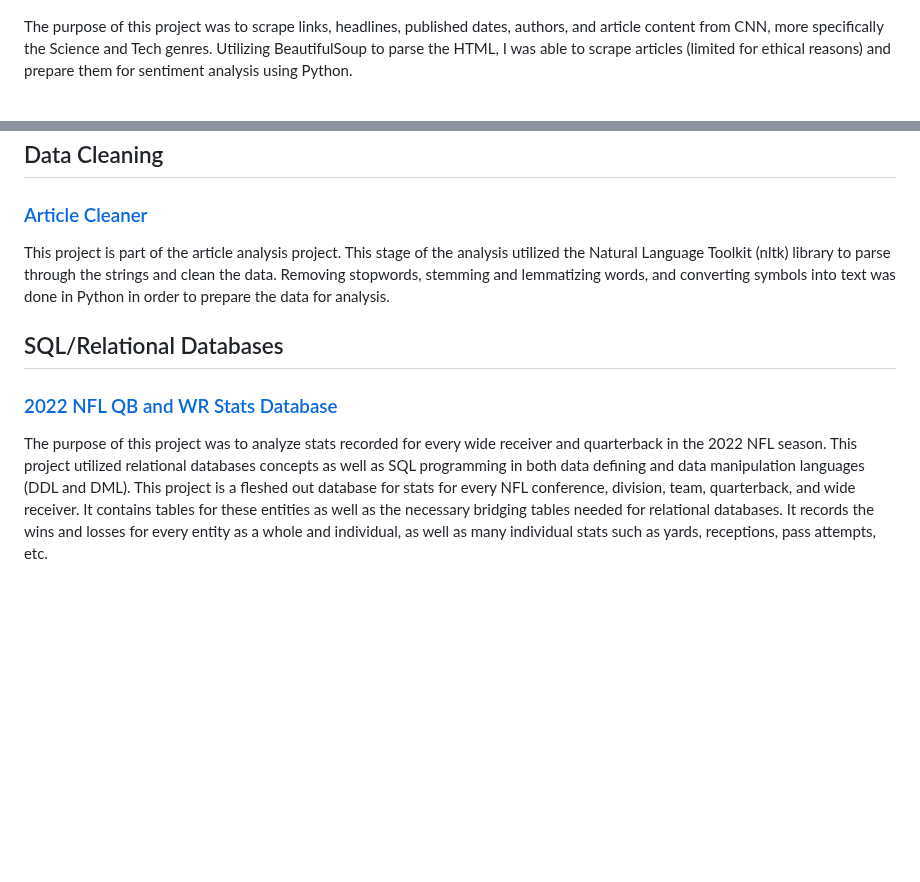
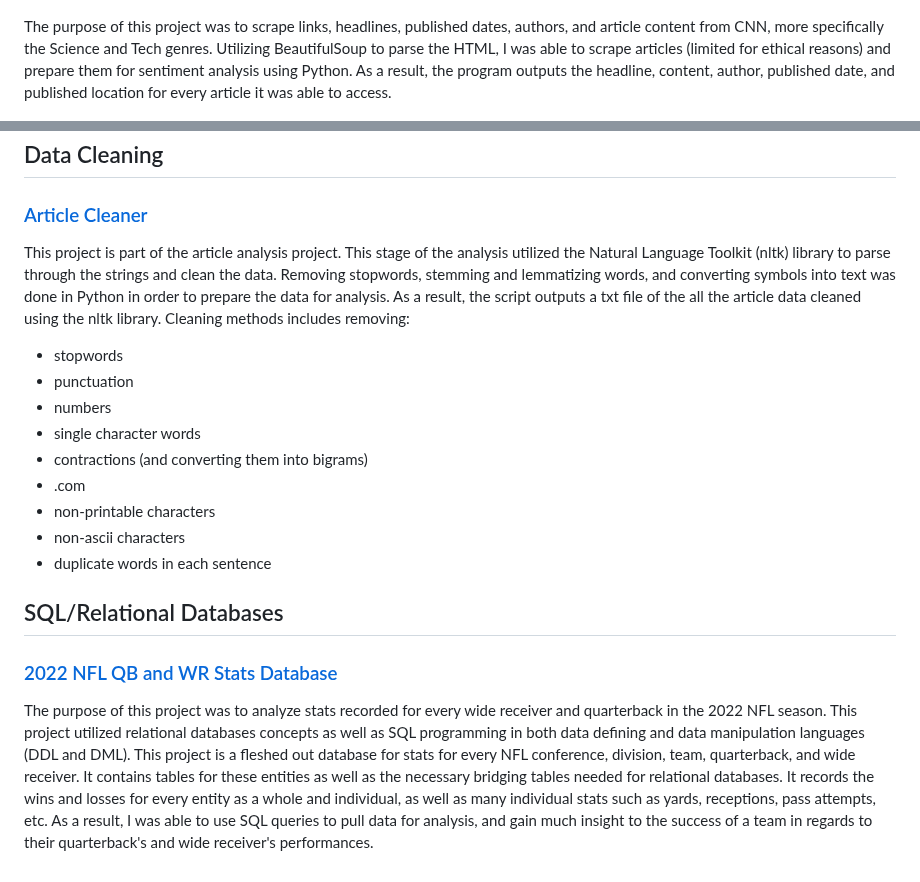
Before and after one commit to rodjovit/rodjovit.github.io, a Markdown page: README.md, 2 parts joined by grey strips. Rendered like a GitHub page; blank space fills up the shorter version.

```diff
--- a/README.md
+++ b/README.md
@@ -65,7 +65,7 @@ The purpose of this project was to implement a machine learning model to cluster
   <img width="750" src="img/scraper2.png">
 </p>
 
-The purpose of this project was to scrape links, headlines, published dates, authors, and article content from CNN, more specifically the Science and Tech genres. Utilizing BeautifulSoup to parse the HTML, I was able to scrape articles (limited for ethical reasons) and prepare them for sentiment analysis using Python.
+The purpose of this project was to scrape links, headlines, published dates, authors, and article content from CNN, more specifically the Science and Tech genres. Utilizing BeautifulSoup to parse the HTML, I was able to scrape articles (limited for ethical reasons) and prepare them for sentiment analysis using Python. As a result, the program outputs the headline, content, author, published date, and published location for every article it was able to access.
 
 <p align="center">
   <img width="750" src="img/scraper1.png">
@@ -74,9 +74,18 @@ The purpose of this project was to scrape links, headlines, published dates, aut
 ## Data Cleaning
 ### [Article Cleaner](https://github.com/rodjovit/rodjovit.github.io/tree/c4a8da6adbdecd1073fa5fe0d2f64a2d4af84bf0/text_cleaner)
 
-This project is part of the article analysis project. This stage of the analysis utilized the Natural Language Toolkit (nltk) library to parse through the strings and clean the data. Removing stopwords, stemming and lemmatizing words, and converting symbols into text was done in Python in order to prepare the data for analysis.
+This project is part of the article analysis project. This stage of the analysis utilized the Natural Language Toolkit (nltk) library to parse through the strings and clean the data. Removing stopwords, stemming and lemmatizing words, and converting symbols into text was done in Python in order to prepare the data for analysis. As a result, the script outputs a txt file of the all the article data cleaned using the nltk library. Cleaning methods includes removing:
+  * stopwords
+  * punctuation
+  * numbers
+  * single character words
+  * contractions (and converting them into bigrams)
+  * .com
+  * non-printable characters
+  * non-ascii characters
+  * duplicate words in each sentence
 
 ## SQL/Relational Databases
 ### [2022 NFL QB and WR Stats Database](https://github.com/rodjovit/rodjovit.github.io/tree/60808f04beaa13f5b2cc832211b83fd081c6dc65/2022nfl_database)
 
-The purpose of this project was to analyze stats recorded for every wide receiver and quarterback in the 2022 NFL season. This project utilized relational databases concepts as well as SQL programming in both data defining and data manipulation languages (DDL and DML). This project is a fleshed out database for stats for every NFL conference, division, team, quarterback, and wide receiver. It contains tables for these entities as well as the necessary bridging tables needed for relational databases. It records the wins and losses for every entity as a whole and individual, as well as many individual stats such as yards, receptions, pass attempts, etc.
+The purpose of this project was to analyze stats recorded for every wide receiver and quarterback in the 2022 NFL season. This project utilized relational databases concepts as well as SQL programming in both data defining and data manipulation languages (DDL and DML). This project is a fleshed out database for stats for every NFL conference, division, team, quarterback, and wide receiver. It contains tables for these entities as well as the necessary bridging tables needed for relational databases. It records the wins and losses for every entity as a whole and individual, as well as many individual stats such as yards, receptions, pass attempts, etc. As a result, I was able to use SQL queries to pull data for analysis, and gain much insight to the success of a team in regards to their quarterback's and wide receiver's performances.
```
